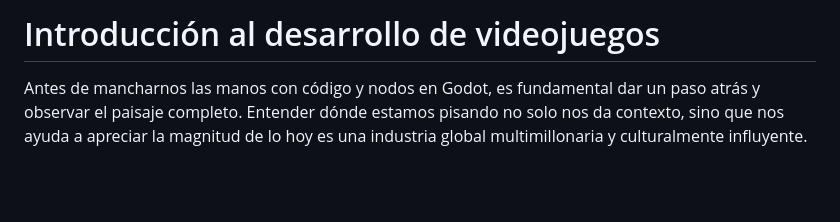
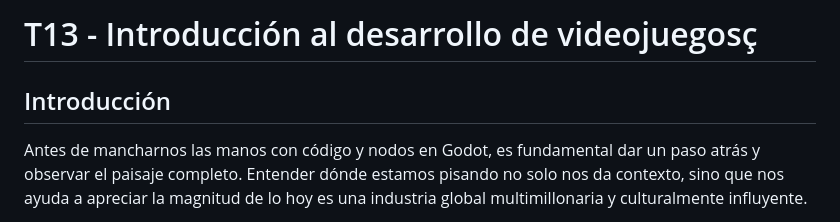
Before and after one commit to scontreraslopez/pmdm-2025, a Markdown page: T13.md, the part around the change. Rendered like a GitHub page; blank space fills up the shorter version.

Commit message:
Revise title and add introduction to T13.md
Updated title and added an introduction section to T13.md.

```diff
--- a/T13.md
+++ b/T13.md
@@ -1,4 +1,6 @@
-# Introducción al desarrollo de videojuegos
+# T13 - Introducción al desarrollo de videojuegosç
+
+## Introducción
 
 Antes de mancharnos las manos con código y nodos en Godot, es fundamental dar un paso atrás y observar el paisaje completo. Entender dónde estamos pisando no solo nos da contexto, sino que nos ayuda a apreciar la magnitud de lo hoy es una industria global multimillonaria y culturalmente influyente.
 
```
